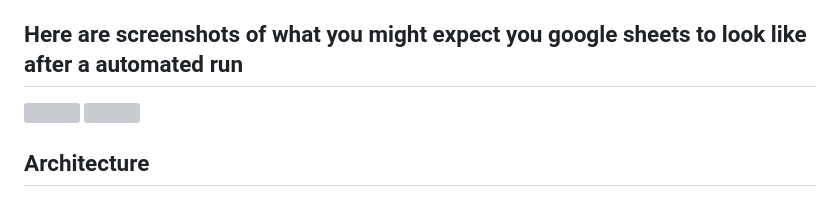
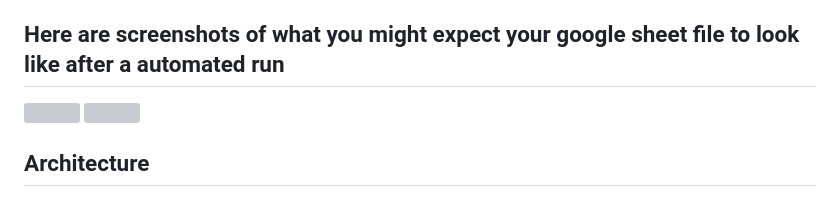
Before and after one commit to MintyGreen05/Job-Agent, a Markdown page: README.md, the part around the change. GitHub-like rendering; grey boxes are pictures that could not be loaded.

Commit message:
Fix typo in README regarding Google Sheets

```diff
--- a/README.md
+++ b/README.md
@@ -18,7 +18,7 @@ This is a personal assistant that evaluates and generates files to streamline th
 - **Organizes everything** in the Google Sheet with links for easy navigation and quick application submission.
 
 
-## Here are screenshots of what you might expect you google sheets to look like after a automated run
+## Here are screenshots of what you might expect your google sheet file to look like after a automated run
 
 ![](Screenshots/GoogleSheet1.jpeg)
 ![](Screenshots/GoogleSheet2.jpeg)
```
